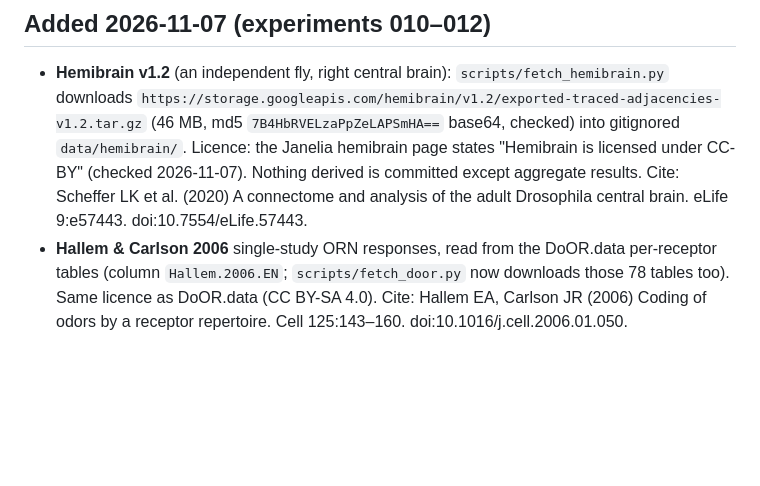
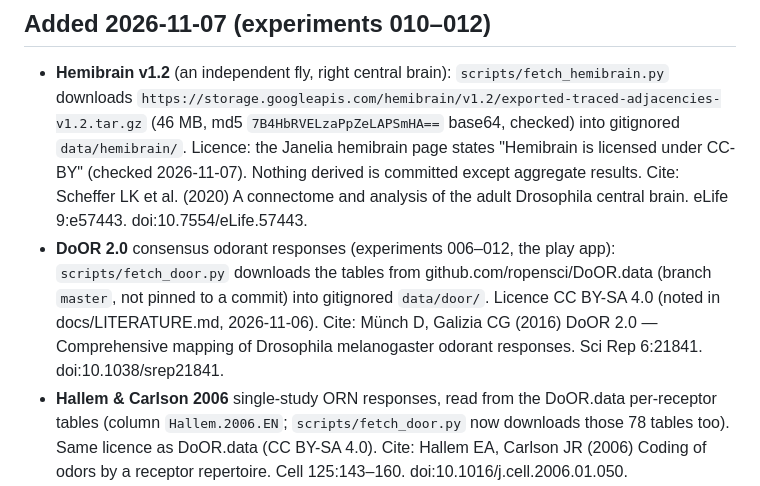
Before and after one commit to hoeio/neuralpet, a Markdown page: docs/DATA.md, the part around the change. Drawn GitHub-style; blank space fills up the shorter version.

```diff
--- a/docs/DATA.md
+++ b/docs/DATA.md
@@ -47,6 +47,11 @@ same CC BY-NC 4.0 terms). `scripts/extract_shapes.py` samples per-neuron synapse
   hemibrain page states "Hemibrain is licensed under CC-BY" (checked 2026-11-07). Nothing derived is
   committed except aggregate results. Cite: Scheffer LK et al. (2020) A connectome and analysis of the
   adult Drosophila central brain. eLife 9:e57443. doi:10.7554/eLife.57443.
+- **DoOR 2.0** consensus odorant responses (experiments 006–012, the play app): `scripts/fetch_door.py`
+  downloads the tables from github.com/ropensci/DoOR.data (branch `master`, not pinned to a commit) into
+  gitignored `data/door/`. Licence CC BY-SA 4.0 (noted in docs/LITERATURE.md, 2026-11-06). Cite: Münch D,
+  Galizia CG (2016) DoOR 2.0 — Comprehensive mapping of Drosophila melanogaster odorant responses.
+  Sci Rep 6:21841. doi:10.1038/srep21841.
 - **Hallem & Carlson 2006** single-study ORN responses, read from the DoOR.data per-receptor tables
   (column `Hallem.2006.EN`; `scripts/fetch_door.py` now downloads those 78 tables too). Same licence as
   DoOR.data (CC BY-SA 4.0). Cite: Hallem EA, Carlson JR (2006) Coding of odors by a receptor repertoire.
```
Also changed, not shown: README.md (+41 -20 lines), docs/PLAY.md (+1 -1 lines), reports/FINAL.md (added, +257 -0 lines), reports/figures/010_effects.png (added), reports/figures/012_pet.png (added), reports/figures/play_phone.png (added), reports/figures/play_teach.png (added), reports/figures/summary.png (added), 2 other files.
